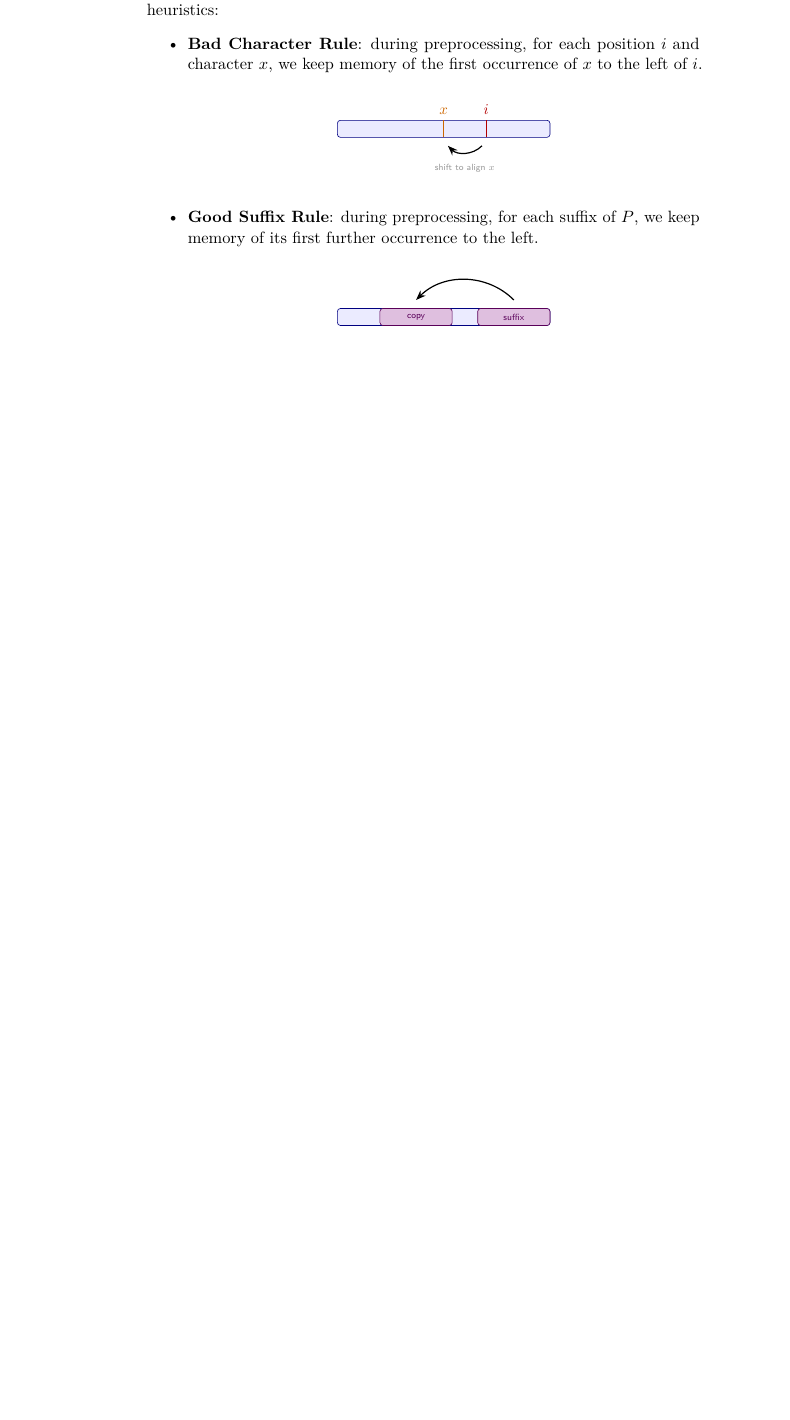
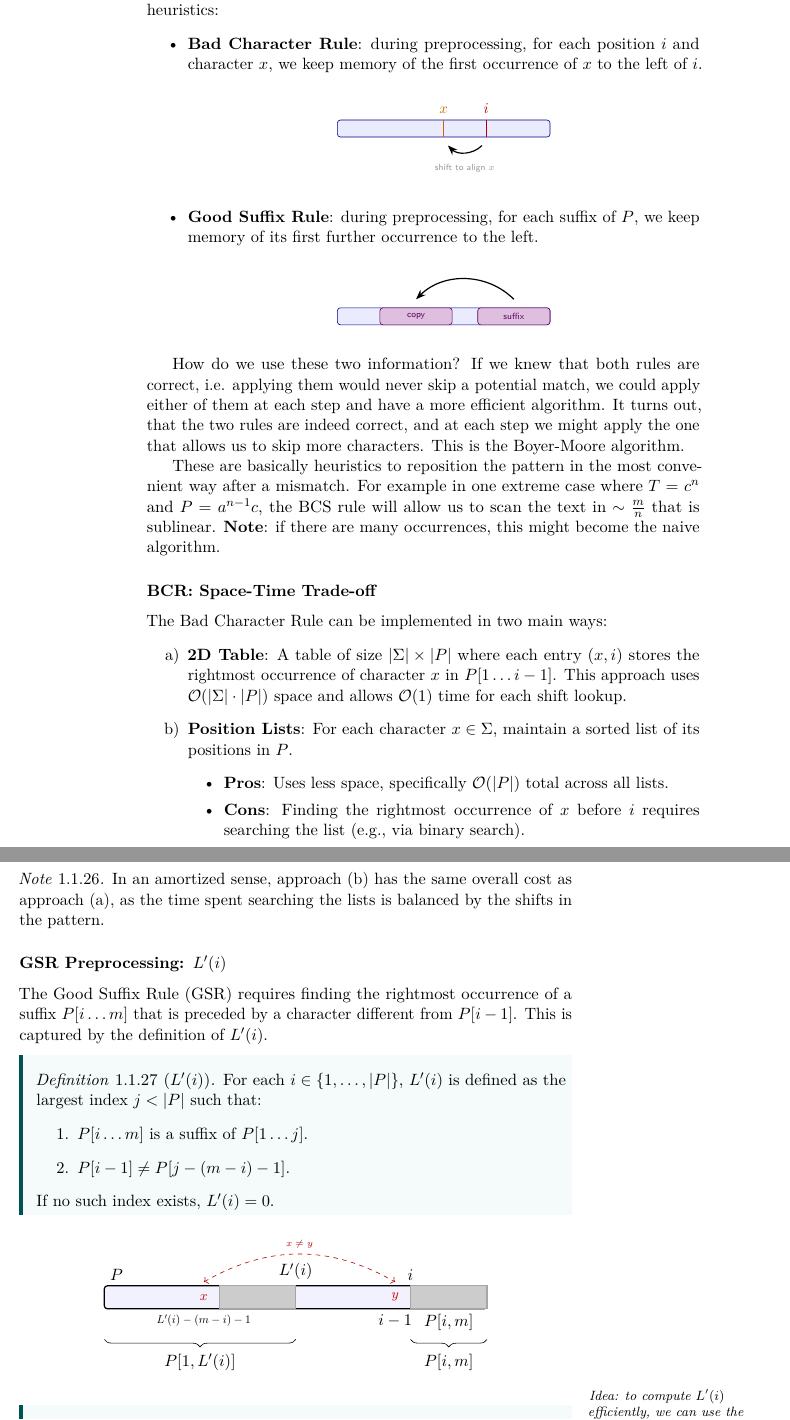
Before and after one commit to TheGhoul21/uniud-advanced-algorithms, a LaTeX book (main.tex, which reads chapters/01-intro.tex): part of page 26 of 29 before the commit and two parts of pages 26 and 27 of 31 after it, the two joined at a grey line, cut so that both start at the same text, the shorter picture padded with empty space. Compiled offline with pdfLaTeX.

Commit message:
Add Boyer-Moore algorithm heuristics and complexity analysis in 01-intro.tex; update main.pdf

```diff
--- a/chapters/01-intro.tex
+++ b/chapters/01-intro.tex
@@ -2095,3 +2095,73 @@ What are the advantages of this approach? Let's consider the following heuristic
   \end{tikzpicture}
   \end{center}
 \end{itemize}
+
+How do we use these two information? If we knew that both rules are correct, i.e. applying them would never skip a potential match, we could apply either of them at each step and have a more efficient algorithm.
+It turns out, that the two rules are indeed correct, and at each step we might apply the one that allows us to skip more characters. This is the Boyer-Moore algorithm.
+
+These are basically heuristics to reposition the pattern in the most convenient way after a mismatch.
+For example in one extreme case where $T$ = $c^n$ and $P$ = $a^{n-1}c$, the BCS rule will allow us to scan the text in $\sim \frac{m}{n}$ that is sublinear.
+\textbf{Note}: if there are many occurrences, this might become the naive algorithm.
+
+
+\subsubsection{BCR: Space-Time Trade-off}
+The Bad Character Rule can be implemented in two main ways:
+\begin{enumerate}[label=\alph*)]
+    \item \textbf{2D Table}: A table of size $|\Sigma| \times |P|$ where each entry $(x, i)$ stores the rightmost occurrence of character $x$ in $P[1 \dots i-1]$. This approach uses $\Oh{|\Sigma| \cdot |P|}$ space and allows $\Oh{1}$ time for each shift lookup.
+    \item \textbf{Position Lists}: For each character $x \in \Sigma$, maintain a sorted list of its positions in $P$.
+    \begin{itemize}
+        \item \textbf{Pros}: Uses less space, specifically $\Oh{|P|}$ total across all lists.
+        \item \textbf{Cons}: Finding the rightmost occurrence of $x$ before $i$ requires searching the list (e.g., via binary search).
+    \end{itemize}
+\end{enumerate}
+\note{In an amortized sense, approach (b) has the same overall cost as approach (a), as the time spent searching the lists is balanced by the shifts in the pattern.}
+
+\subsubsection{GSR Preprocessing: $L'(i)$}
+The Good Suffix Rule (GSR) requires finding the rightmost occurrence of a suffix $P[i \dots m]$ that is preceded by a character different from $P[i-1]$. This is captured by the definition of $L'(i)$.
+
+\begin{definition}[$L'(i)$]
+For each $i \in \{1, \dots, |P|\}$, $L'(i)$ is defined as the largest index $j < |P|$ such that:
+\begin{enumerate}
+    \item $P[i \dots m]$ is a suffix of $P[1 \dots j]$.
+    \item $P[i-1] \neq P[j - (m-i) - 1]$.
+\end{enumerate}
+If no such index exists, $L'(i) = 0$.
+\end{definition}
+
+\begin{center}
+\begin{tikzpicture}[
+    scale=0.9,
+    pbar/.style={draw, fill=blue!5, thick, rounded corners=2pt},
+    suffix/.style={fill=gray!40, draw=gray!70, thick},
+    mismatch/.style={red!80!black, font=\footnotesize\ttfamily\bfseries}
+]
+    % Main pattern bar
+    \draw[pbar] (0,-0.3) rectangle (10, 0.3);
+    \node[above right] at (0, 0.3) {$P$};
+
+    % Suffix P[i..m]
+    \draw[suffix] (8, -0.3) rectangle (10, 0.3);
+    \node[above] at (8, 0.3) {$i$};
+    \node[below] at (9, -0.3) {$P[i, m]$};
+
+    % Copy in P[1..L'(i)]
+    \draw[suffix] (3, -0.3) rectangle (5, 0.3);
+    \node[above] at (5, 0.3) {$L'(i)$};
+
+    % Mismatch characters
+    \node[mismatch] at (7.6, 0) {$y$};
+    \node[below] at (7.6, -0.3) {$i-1$};
+
+    \node[mismatch] at (2.6, 0) {$x$};
+    \node[below] at (2.6, -0.3) {\scalebox{0.7}{$L'(i)-(m-i)-1$}};
+
+    % Connection arc for mismatch
+    \draw[<->, dashed, red!70!black, bend left=30] (2.6, 0.4) to node[midway, above, font=\tiny] {$x \neq y$} (7.6, 0.4);
+
+    % Braces
+    \draw[decorate, decoration={brace, amplitude=5pt, mirror}] (0, -1.1) -- (5, -1.1) node[midway, below=6pt] {$P[1, L'(i)]$};
+    \draw[decorate, decoration={brace, amplitude=5pt, mirror}] (8, -1.1) -- (10, -1.1) node[midway, below=6pt] {$P[i, m]$};
+\end{tikzpicture}
+\end{center}
+
+\aside[-2ex]{Idea: to compute $L'(i)$ efficiently, we can use the $Z$-algorithm on the reverse of the pattern $P^r$.}
@@ -2097,0 +2212 @@ What are the advantages of this approach? Let's consider the following heuristic
+\end{center}
```
Also changed, not shown: main.pdf, chapters/01-intro.tex (44 more changed lines).
